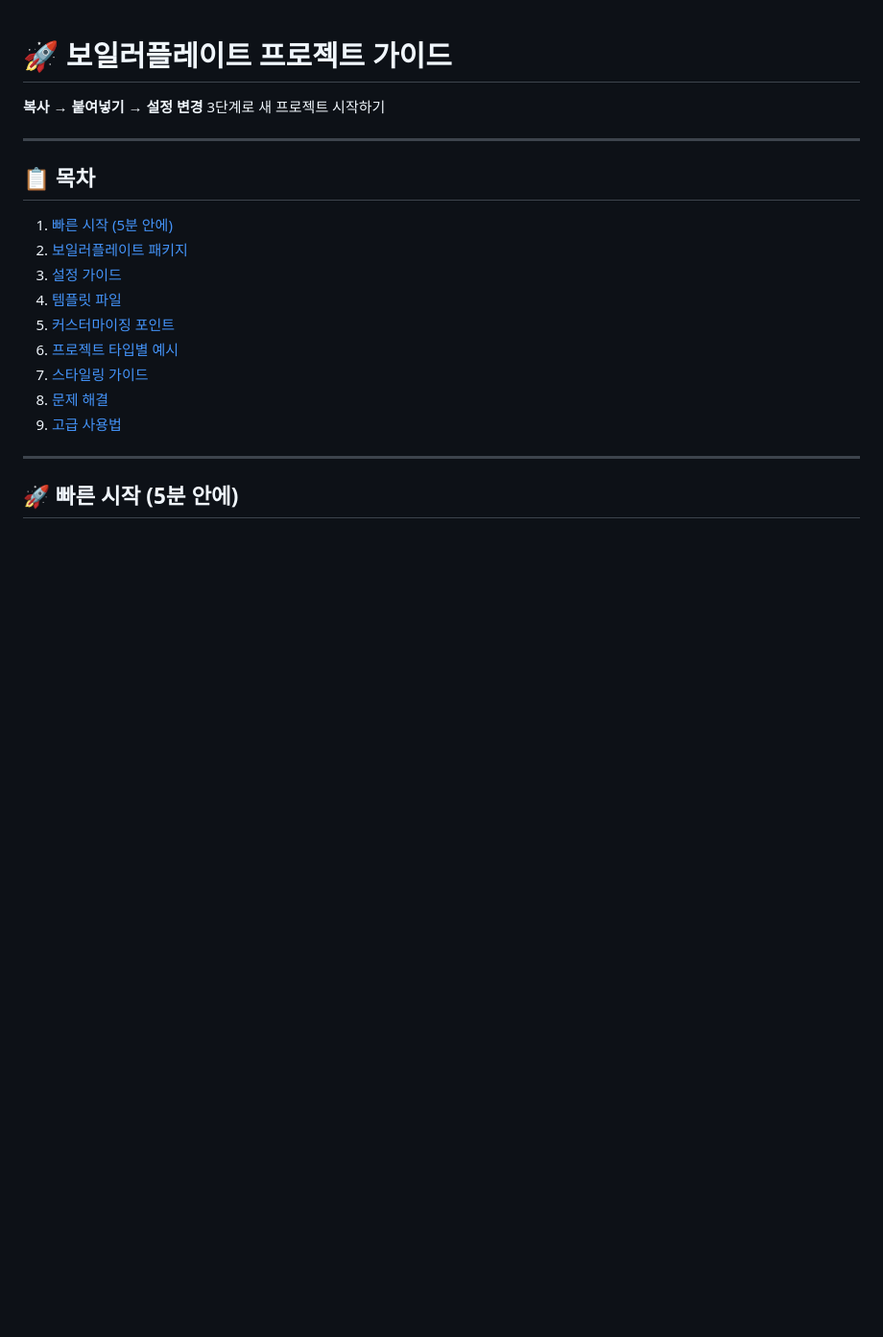
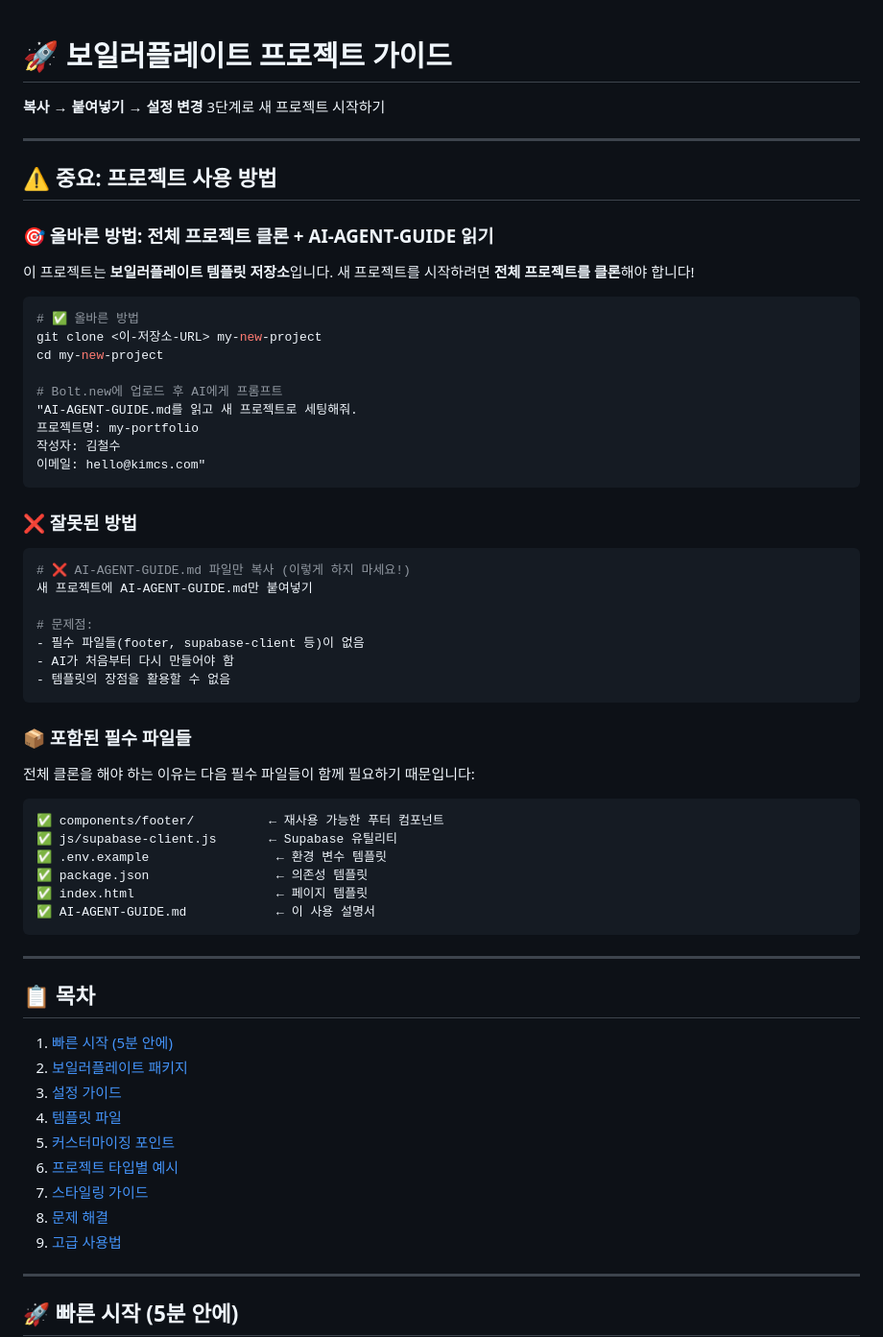
Before and after one commit to loreenkim0301/swy_emailsystem_v1, a Markdown page: AI-AGENT-GUIDE.md, the part around the change. Shown at 96% size. Rendered like a GitHub page; blank space fills up the shorter version.

````diff
--- a/AI-AGENT-GUIDE.md
+++ b/AI-AGENT-GUIDE.md
@@ -1,6 +1,51 @@
 # 🚀 보일러플레이트 프로젝트 가이드
 
 **복사 → 붙여넣기 → 설정 변경** 3단계로 새 프로젝트 시작하기
+
+---
+
+## ⚠️ 중요: 프로젝트 사용 방법
+
+### 🎯 올바른 방법: 전체 프로젝트 클론 + AI-AGENT-GUIDE 읽기
+
+이 프로젝트는 **보일러플레이트 템플릿 저장소**입니다. 새 프로젝트를 시작하려면 **전체 프로젝트를 클론**해야 합니다!
+
+```bash
+# ✅ 올바른 방법
+git clone <이-저장소-URL> my-new-project
+cd my-new-project
+
+# Bolt.new에 업로드 후 AI에게 프롬프트
+"AI-AGENT-GUIDE.md를 읽고 새 프로젝트로 세팅해줘.
+프로젝트명: my-portfolio
+작성자: 김철수
+이메일: hello@kimcs.com"
+```
+
+### ❌ 잘못된 방법
+
+```bash
+# ❌ AI-AGENT-GUIDE.md 파일만 복사 (이렇게 하지 마세요!)
+새 프로젝트에 AI-AGENT-GUIDE.md만 붙여넣기
+
+# 문제점:
+- 필수 파일들(footer, supabase-client 등)이 없음
+- AI가 처음부터 다시 만들어야 함
+- 템플릿의 장점을 활용할 수 없음
+```
+
+### 📦 포함된 필수 파일들
+
+전체 클론을 해야 하는 이유는 다음 필수 파일들이 함께 필요하기 때문입니다:
+
+```
+✅ components/footer/          ← 재사용 가능한 푸터 컴포넌트
+✅ js/supabase-client.js       ← Supabase 유틸리티
+✅ .env.example                 ← 환경 변수 템플릿
+✅ package.json                 ← 의존성 템플릿
+✅ index.html                   ← 페이지 템플릿
+✅ AI-AGENT-GUIDE.md            ← 이 사용 설명서
+```
 
 ---
 
````
